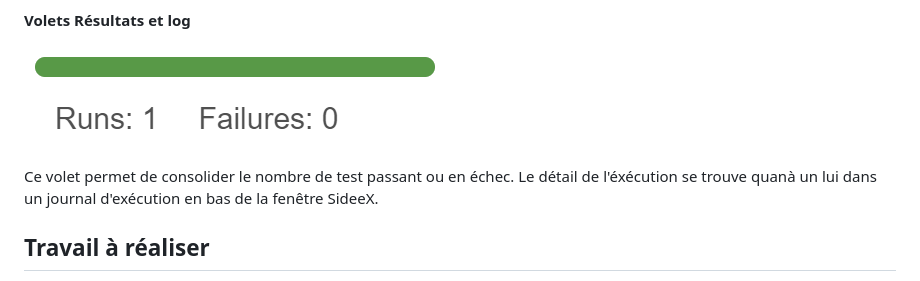
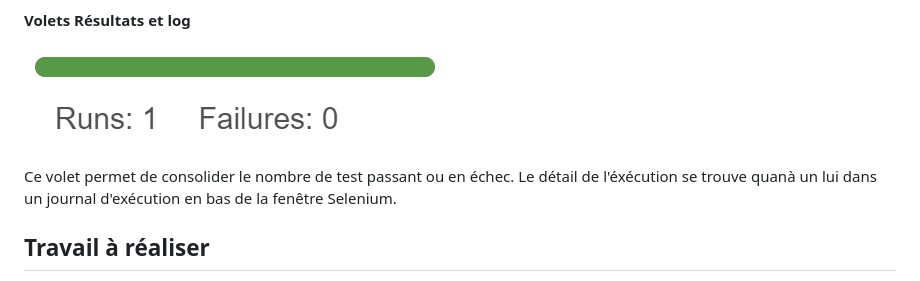
Before and after one commit to labarretony/rhtest, a Markdown page: TP-TestFonctionnelAutomatise/Readme.md, the part around the change. GitHub-like rendering.

```diff
--- a/TP-TestFonctionnelAutomatise/Readme.md
+++ b/TP-TestFonctionnelAutomatise/Readme.md
@@ -66,7 +66,7 @@ Ce volet permet de détailler chacune des actions de test et des points de contr
 
 ![Detail Selenium](/docs/Selenium-Result.png)
 
-Ce volet permet de consolider le nombre de test passant ou en échec. Le détail de l'éxécution se trouve quanà un lui dans un journal d'exécution en bas de la fenêtre SideeX.
+Ce volet permet de consolider le nombre de test passant ou en échec. Le détail de l'éxécution se trouve quanà un lui dans un journal d'exécution en bas de la fenêtre Selenium.
 
 
 
```
